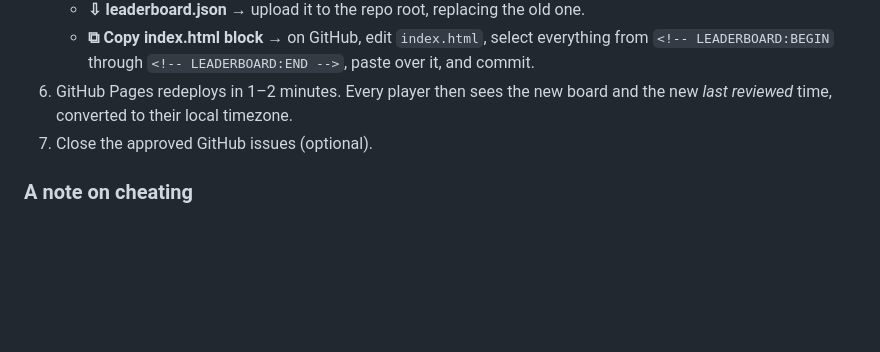
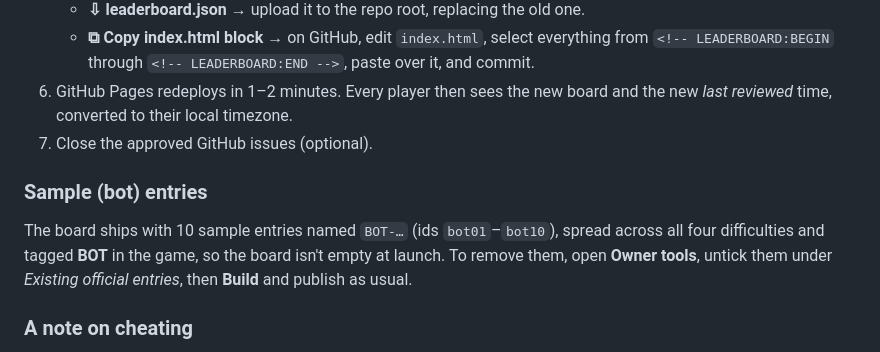
Before and after one commit to ShieldSyncOfficial/signal-noise, a Markdown page: MAINTAINER.md, the part around the change. Drawn GitHub-style; blank space fills up the shorter version.

```diff
--- a/MAINTAINER.md
+++ b/MAINTAINER.md
@@ -64,6 +64,10 @@ Responses arrive in the form's **Responses** tab (or a linked Google Sheet). Pla
 6. GitHub Pages redeploys in 1–2 minutes. Every player then sees the new board and the new *last reviewed* time, converted to their local timezone.
 7. Close the approved GitHub issues (optional).
 
+### Sample (bot) entries
+
+The board ships with 10 sample entries named `BOT-…` (ids `bot01`–`bot10`), spread across all four difficulties and tagged **BOT** in the game, so the board isn't empty at launch. To remove them, open **Owner tools**, untick them under *Existing official entries*, then **Build** and publish as usual.
+
 ### A note on cheating
 
 The game runs entirely in the player's browser, so a determined person could fake a score. The codes catch accidents and casual edits, but **your review is the real safeguard**. Use judgement on extreme scores. Every entry includes its **seed**, so you can replay the same career yourself to see whether the numbers are believable.
```
Also changed, not shown: README.md (+1 -1 lines), screenshots/leaderboard.png, 2 other files.
